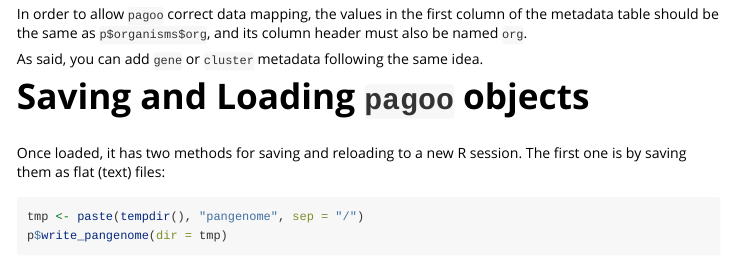
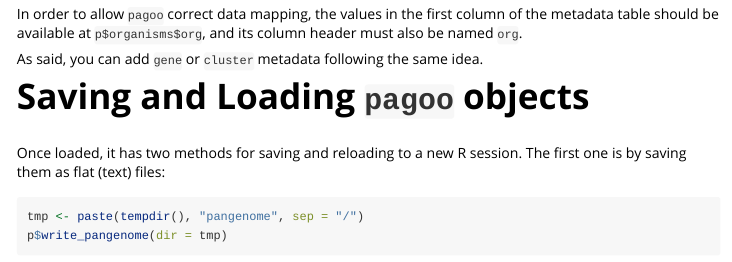
Before and after one commit to iferres/pagoo, an R Markdown document (vignettes/Input.Rmd): the page in a window 1100 px wide, from 3810 px down. Rendered offline with R 4.5, knitr and Pandoc, with nearby package versions; some code elsewhere in the file could not run offline.

Commit message:
Now values in mapping column should be available, but it's not mandatory to be complete. Missing metadata is filled with NAs. See previous commit.

````diff
--- a/vignettes/Input.Rmd
+++ b/vignettes/Input.Rmd
@@ -128,7 +128,7 @@ p$add_metadata(map = "org", host_df)
 p$organisms
 ```
 
-In order to allow `pagoo` correct data mapping, the values in the first column of the metadata table should be the same as `p$organisms$org`, and its column header must also be named `org`.
+In order to allow `pagoo` correct data mapping, the values in the first column of the metadata table should be available at `p$organisms$org`, and its column header must also be named `org`.
 
 As said, you can add `gene` or `cluster` metadata following the same idea.
 
````
